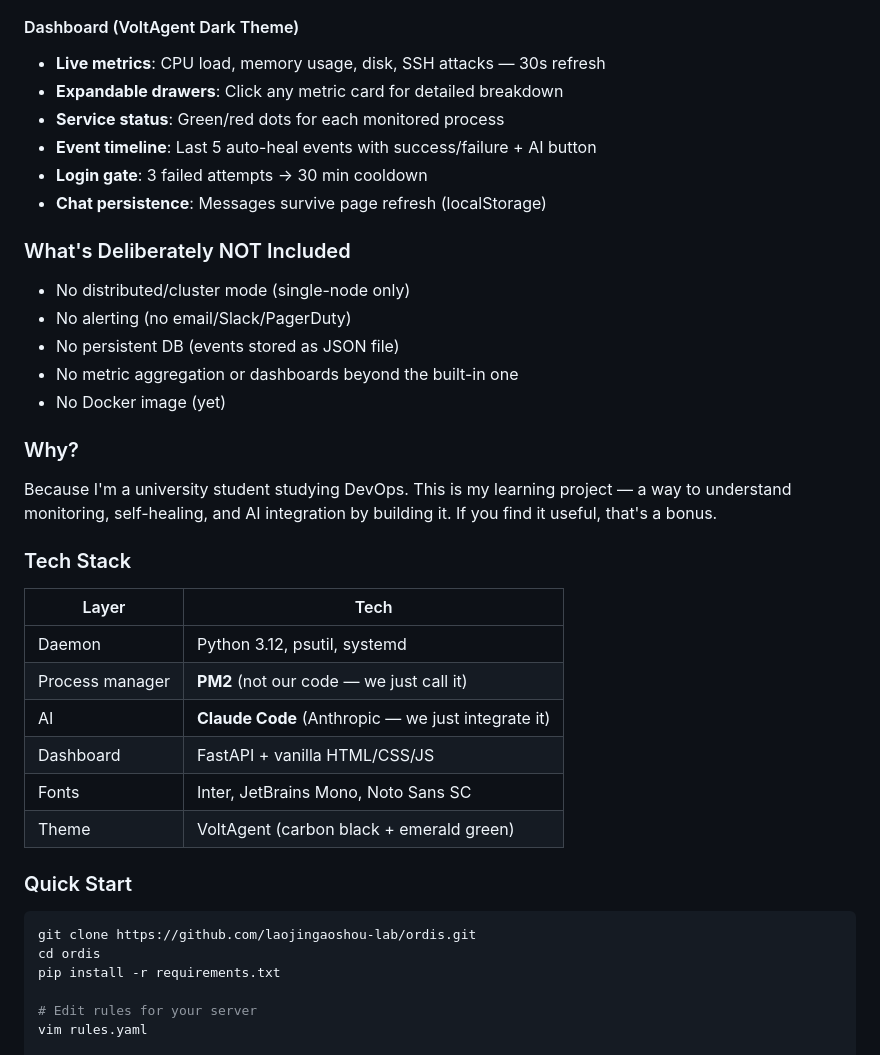
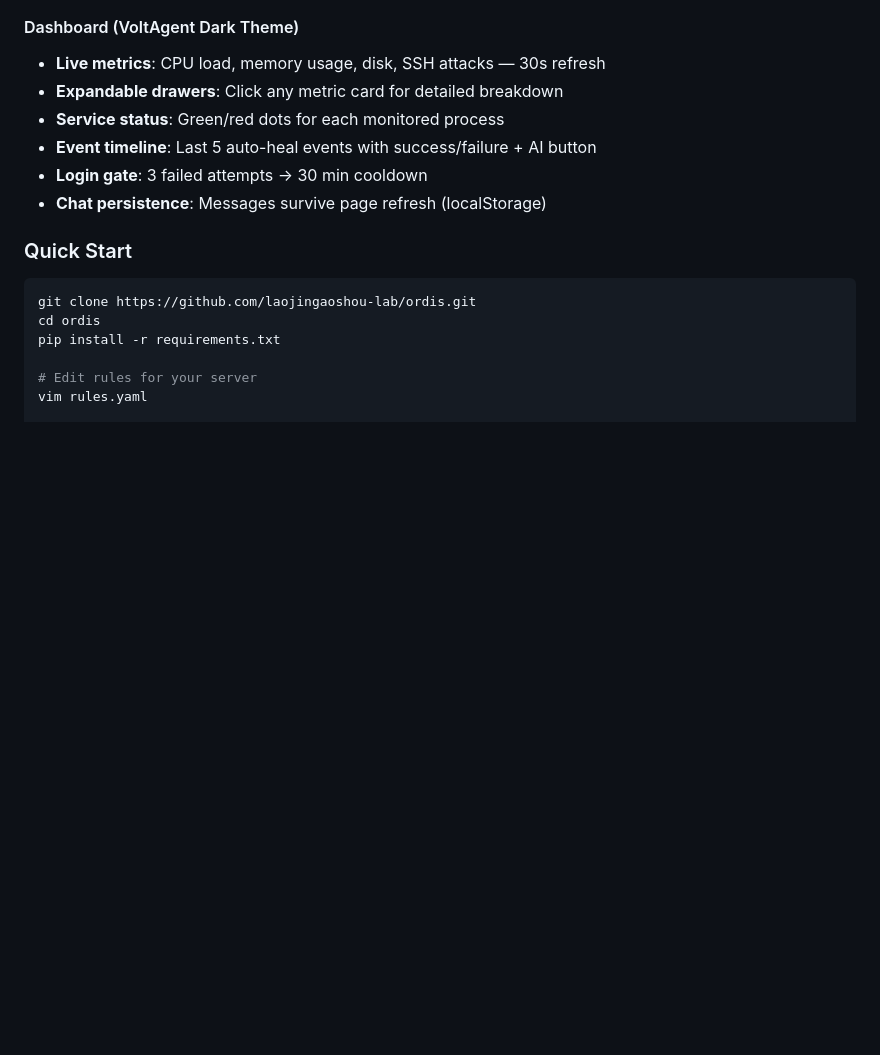
Before and after one commit to laojingaoshou-lab/ordis, a Markdown page: README.md, the part around one of its changes. Drawn GitHub-style; blank space fills up the shorter version.

````diff
--- a/README.md
+++ b/README.md
@@ -131,29 +131,6 @@ The AI can execute commands, read logs, and suggest repairs. It's **not a black
 - **Login gate**: 3 failed attempts → 30 min cooldown
 - **Chat persistence**: Messages survive page refresh (localStorage)
 
-### What's Deliberately NOT Included
-
-- No distributed/cluster mode (single-node only)
-- No alerting (no email/Slack/PagerDuty)
-- No persistent DB (events stored as JSON file)
-- No metric aggregation or dashboards beyond the built-in one
-- No Docker image (yet)
-
-### Why?
-
-Because I'm a university student studying DevOps. This is my learning project — a way to understand monitoring, self-healing, and AI integration by building it. If you find it useful, that's a bonus.
-
-### Tech Stack
-
-| Layer | Tech |
-|-------|------|
-| Daemon | Python 3.12, psutil, systemd |
-| Process manager | **PM2** (not our code — we just call it) |
-| AI | **Claude Code** (Anthropic — we just integrate it) |
-| Dashboard | FastAPI + vanilla HTML/CSS/JS |
-| Fonts | Inter, JetBrains Mono, Noto Sans SC |
-| Theme | VoltAgent (carbon black + emerald green) |
-
 ### Quick Start
 
 ```bash
````
Also changed, not shown: other parts of README.md (+0 -23 lines).
